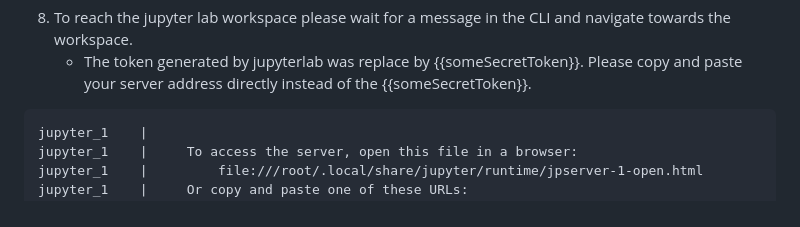
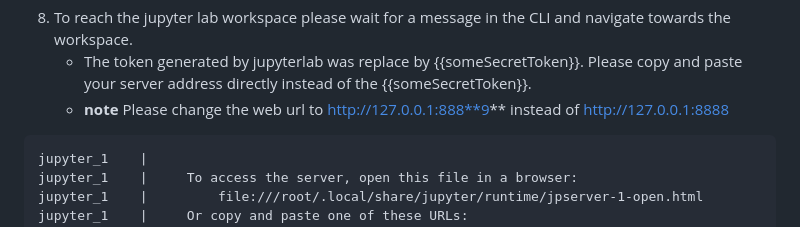
Before and after one commit to UVA-Basketball-Analysts/basketballdashboard, a Markdown page: README.md, the part around the change. Drawn GitHub-style.

Commit message:
update readme for 8888 to 8889 routing

````diff
--- a/README.md
+++ b/README.md
@@ -44,6 +44,7 @@ dashboard_1  |  * Debug mode: on
 ```
 8. To reach the jupyter lab workspace please wait for a message in the CLI and navigate towards the workspace.
     - The token generated by jupyterlab was replace by {{someSecretToken}}. Please copy and paste your server address directly instead of the {{someSecretToken}}.
+    - **note** Please change the web url to http://127.0.0.1:888**9** instead of http://127.0.0.1:8888
 ```
 jupyter_1    |
 jupyter_1    |     To access the server, open this file in a browser:
````
